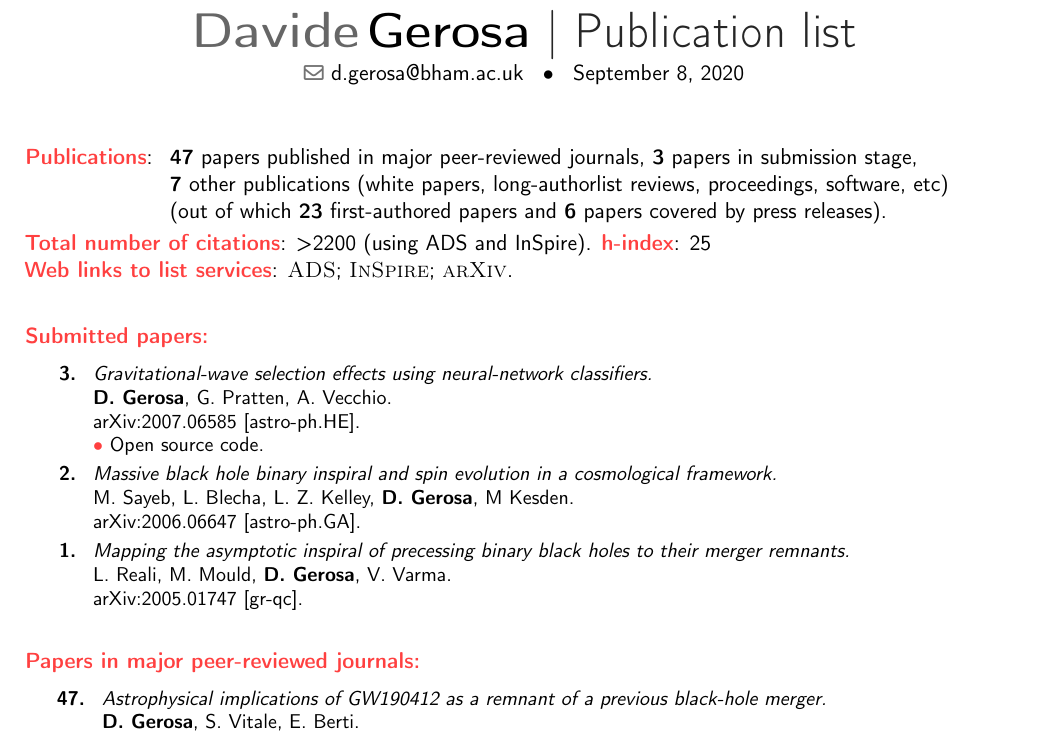
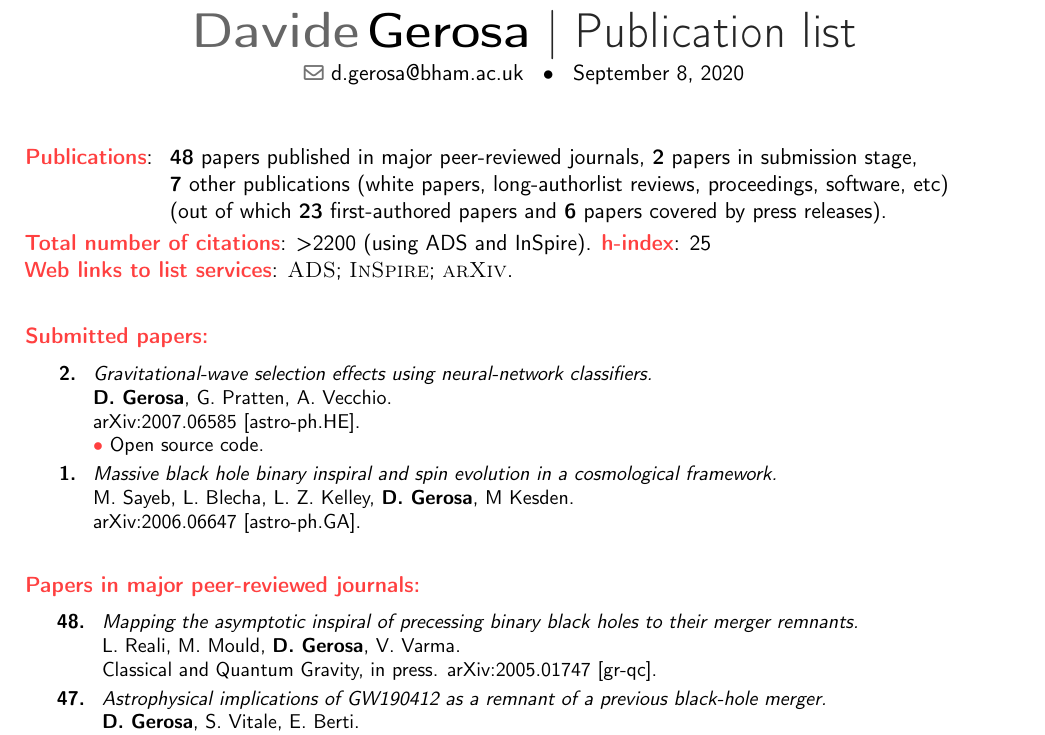
Before and after one commit to dgerosa/CV, a LaTeX CV (publist.tex): part of page 1 of 5, cut so that both start at the same text. Compiled offline with pdfLaTeX.

Commit message:
Luca's paper

```diff
--- a/publist.tex
+++ b/publist.tex
@@ -75,7 +75,7 @@
 %mark_pubnumbers
 \cvitem{}{
 \begin{tabular}{rcl}
-\textcolor{mark_color}{\textbf{Publications}}: &\hspace{0.3cm} &{\textbf{47} papers published in major peer-reviewed journals}, {\textbf{3} papers in submission stage,}
+\textcolor{mark_color}{\textbf{Publications}}: &\hspace{0.3cm} &{\textbf{48} papers published in major peer-reviewed journals}, {\textbf{2} papers in submission stage,}
 \\
 & &{\textbf{7} other publications (white papers, long-authorlist reviews, proceedings, software, etc)}
 \\
@@ -102,7 +102,7 @@
 \cvitem{}{\small
 \hspace{-2cm}\begin{longtable}{rp{0.3cm}p{15.8cm}}
 %
-\textbf{3.} & & \textit{Gravitational-wave selection effects using neural-network classifiers.}
+\textbf{2.} & & \textit{Gravitational-wave selection effects using neural-network classifiers.}
 \newline{}
 \textbf{D. Gerosa}, G. Pratten, A. Vecchio.
 \newline{}
@@ -112,20 +112,12 @@
 \suppress \cite{2020arXiv200706585G} \endsuppress
 \vspace{0.09cm}\\
 %
-\textbf{2.} & & \textit{Massive black hole binary inspiral and spin evolution in a cosmological framework.}
+\textbf{1.} & & \textit{Massive black hole binary inspiral and spin evolution in a cosmological framework.}
 \newline{}
 M. Sayeb, L. Blecha, L. Z. Kelley, \textbf{D. Gerosa}, M Kesden.
 \newline{}
 \href{https://arxiv.org/abs/2006.06647}{arXiv:2006.06647 [astro-ph.GA]}.
 \suppress \cite{2020arXiv200606647S} \endsuppress
-\vspace{0.09cm}\\
-%
-\textbf{1.} & & \textit{Mapping the asymptotic inspiral of precessing binary black holes to their merger remnants.}
-\newline{}
-L. Reali, M. Mould, \textbf{D. Gerosa}, V. Varma.
-\newline{}
-\href{https://arxiv.org/abs/2005.01747}{arXiv:2005.01747 [gr-qc]}.
-\suppress \cite{2020arXiv200501747R} \endsuppress
 \vspace{0.09cm}\\
 %
 \end{longtable}
@@ -137,3 +129,8 @@ L. Reali, M. Mould, \textbf{D. Gerosa}, V. Varma.
 
 \cvitem{}{\small
 \hspace{-1cm}\begin{longtable}{rp{0.3cm}p{15.8cm}}
+\textbf{48.} & & \textit{Mapping the asymptotic inspiral of precessing binary black holes to their merger remnants.}
+\newline{}
+L. Reali, M. Mould, \textbf{D. Gerosa}, V. Varma.
+\newline{}
+\cqg, in press.
```
Also changed, not shown: CVshort.tex (+2 -2 lines), publist.tex (3 more changed lines).
